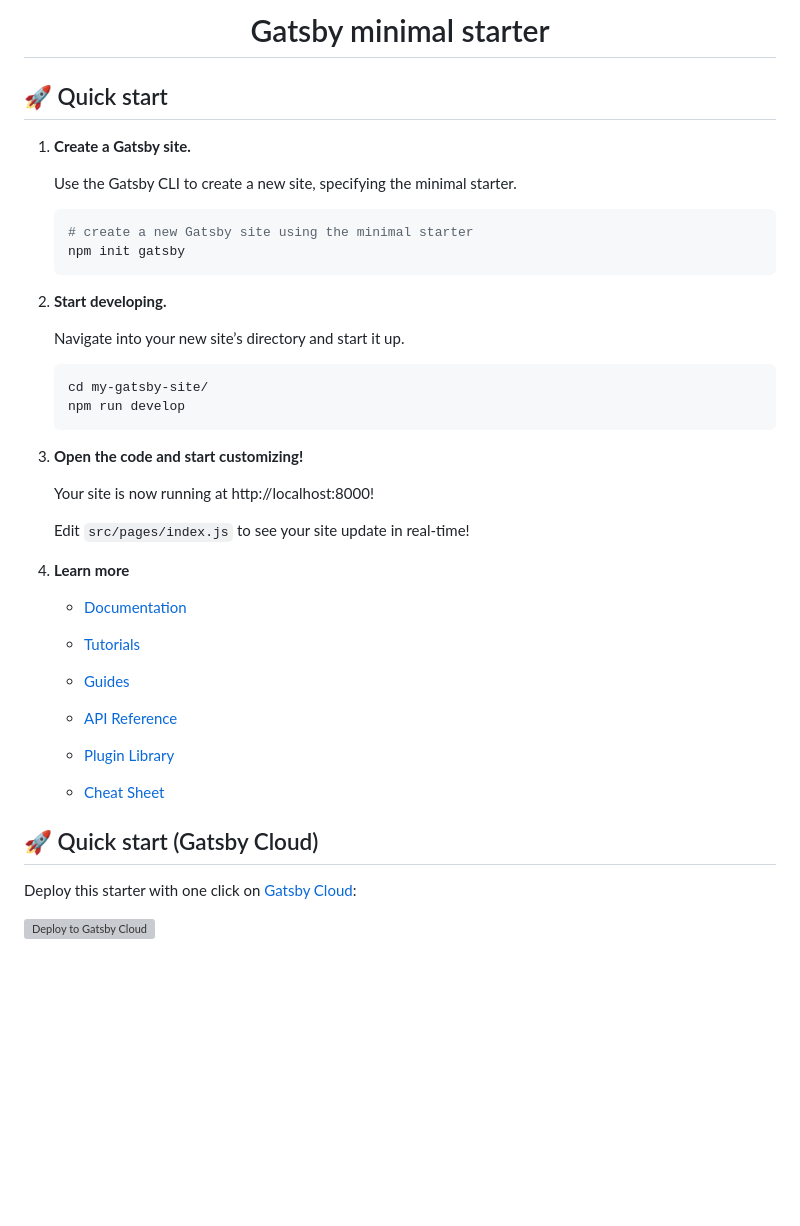
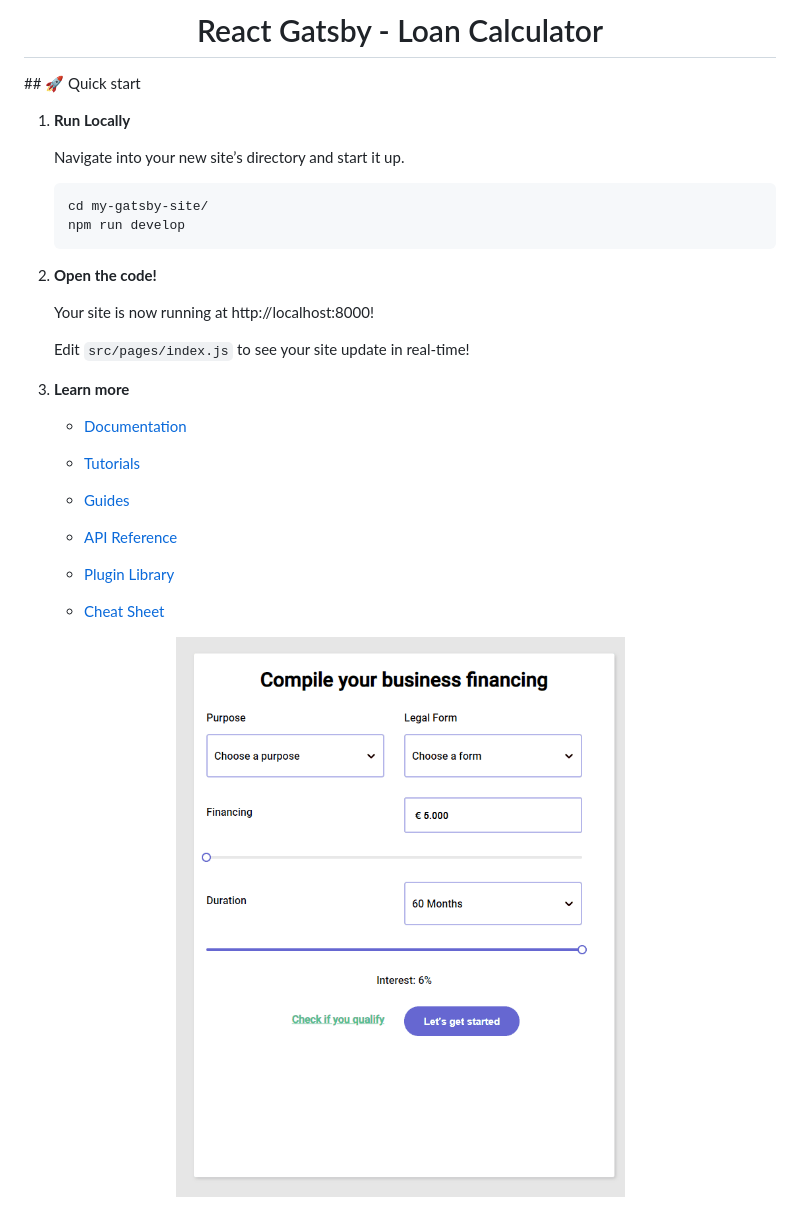
Before and after one commit to Lukashavenga/Loan-Interest-Rate-Calculator, a Markdown page: README.md, the part around the change printed below. Rendered like a GitHub page; pictures changed too: src/images/preview.gif (added); blank space fills up the shorter version; grey boxes are pictures that could not be loaded.

````diff
--- a/README.md
+++ b/README.md
@@ -6,19 +1,9 @@
 <h1 align="center">
-  Gatsby minimal starter
+  React Gatsby - Loan Calculator
 </h1>
-
 ## 🚀 Quick start
 
-1.  **Create a Gatsby site.**
-
-    Use the Gatsby CLI to create a new site, specifying the minimal starter.
-
-    ```shell
-    # create a new Gatsby site using the minimal starter
-    npm init gatsby
-    ```
-
-2.  **Start developing.**
+1.  **Run Locally**
 
     Navigate into your new site’s directory and start it up.
 
@@ -27,13 +12,13 @@
     npm run develop
     ```
 
-3.  **Open the code and start customizing!**
+2.  **Open the code!**
 
     Your site is now running at http://localhost:8000!
 
     Edit `src/pages/index.js` to see your site update in real-time!
 
-4.  **Learn more**
+3.  **Learn more**
 
     - [Documentation](https://www.gatsbyjs.com/docs/?utm_source=starter&utm_medium=readme&utm_campaign=minimal-starter)
 
@@ -47,8 +32,6 @@
 
     - [Cheat Sheet](https://www.gatsbyjs.com/docs/cheat-sheet/?utm_source=starter&utm_medium=readme&utm_campaign=minimal-starter)
 
-## 🚀 Quick start (Gatsby Cloud)
-
-Deploy this starter with one click on [Gatsby Cloud](https://www.gatsbyjs.com/cloud/):
-
-[<img src="https://www.gatsbyjs.com/deploynow.svg" alt="Deploy to Gatsby Cloud">](https://www.gatsbyjs.com/dashboard/deploynow?url=https://github.com/gatsbyjs/gatsby-starter-minimal)
+<p align="center">
+  <img alt="Gatsby" src="./src/images/preview.gif"/>
+</p>
````
Also changed, not shown: other parts of README.md (+0 -5 lines).
